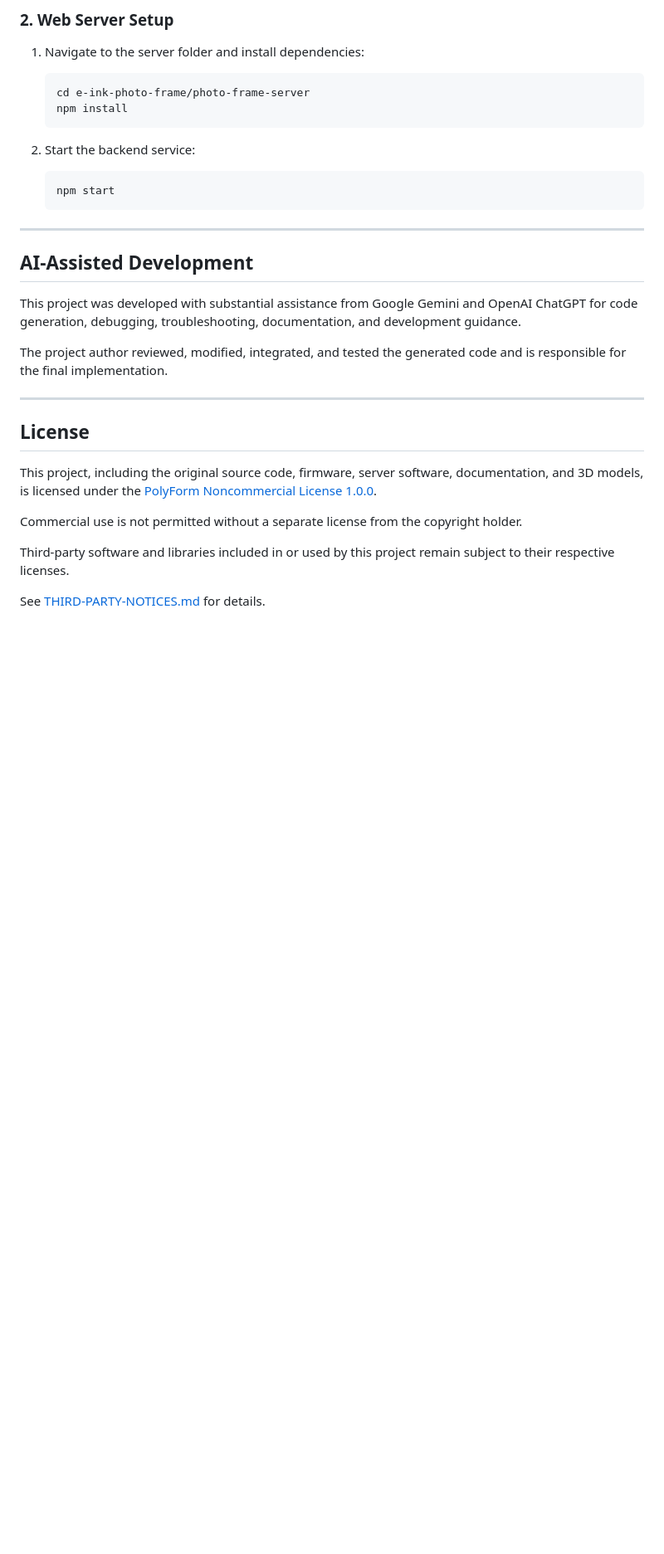
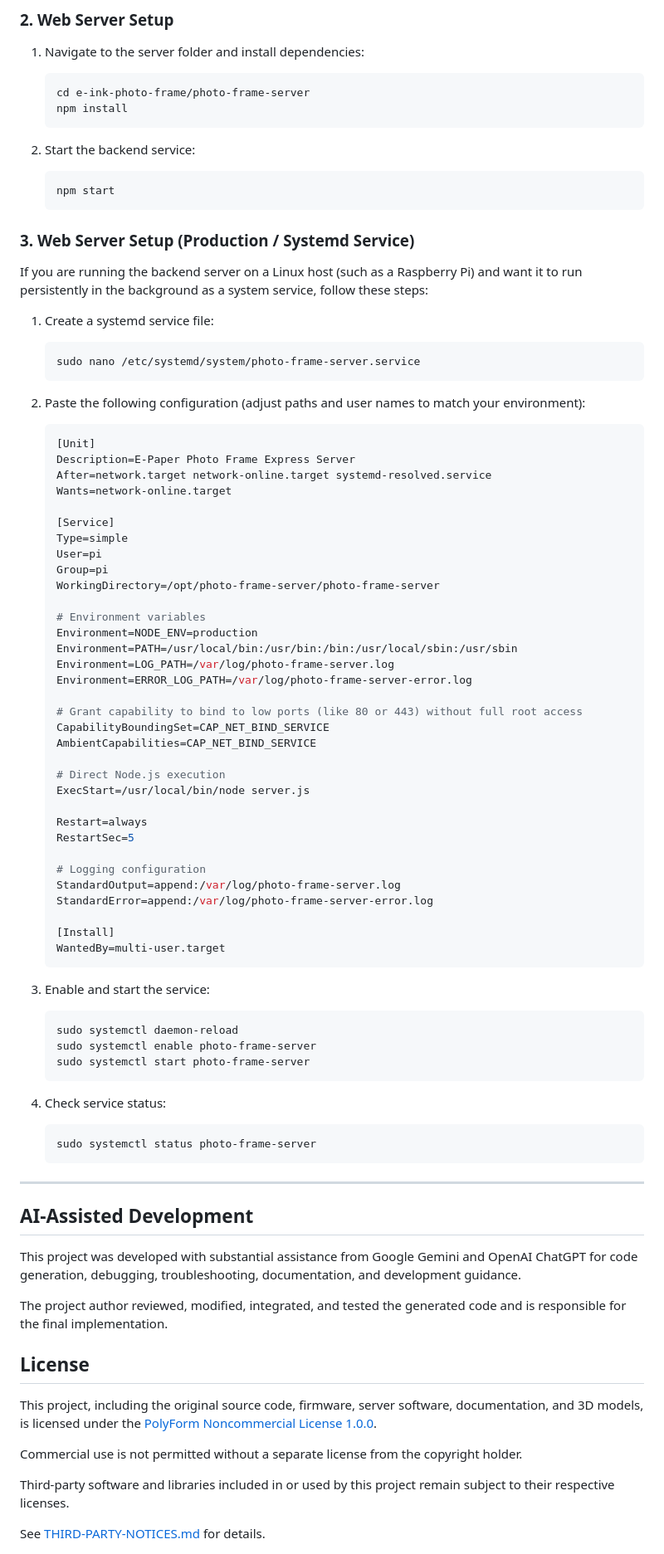
Before and after one commit to cuckoo3/e-ink-photo-frame, a Markdown page: README.md, the part around the change. Shown at 83% size. Drawn GitHub-style; blank space fills up the shorter version.

Commit message:
Document systemd service setup for backend server
Added instructions for setting up the backend server as a systemd service on Linux.

````diff
--- a/README.md
+++ b/README.md
@@ -270,8 +270,65 @@ JSON
    ```bash
    npm start
    ```
+### 3. Web Server Setup (Production / Systemd Service)
+If you are running the backend server on a Linux host (such as a Raspberry Pi) and want it to run persistently in the background as a system service, follow these steps:
+
+1. Create a systemd service file:
+   ```bash
+   sudo nano /etc/systemd/system/photo-frame-server.service
+   ```
+
+2. Paste the following configuration (adjust paths and user names to match your environment):
+   ```ini
+   [Unit]
+   Description=E-Paper Photo Frame Express Server
+   After=network.target network-online.target systemd-resolved.service
+   Wants=network-online.target
+
+   [Service]
+   Type=simple
+   User=pi
+   Group=pi
+   WorkingDirectory=/opt/photo-frame-server/photo-frame-server
+
+   # Environment variables
+   Environment=NODE_ENV=production
+   Environment=PATH=/usr/local/bin:/usr/bin:/bin:/usr/local/sbin:/usr/sbin
+   Environment=LOG_PATH=/var/log/photo-frame-server.log
+   Environment=ERROR_LOG_PATH=/var/log/photo-frame-server-error.log
+
+   # Grant capability to bind to low ports (like 80 or 443) without full root access
+   CapabilityBoundingSet=CAP_NET_BIND_SERVICE
+   AmbientCapabilities=CAP_NET_BIND_SERVICE
+
+   # Direct Node.js execution
+   ExecStart=/usr/local/bin/node server.js
+
+   Restart=always
+   RestartSec=5
+
+   # Logging configuration
+   StandardOutput=append:/var/log/photo-frame-server.log
+   StandardError=append:/var/log/photo-frame-server-error.log
+
+   [Install]
+   WantedBy=multi-user.target
+   ```
+
+3. Enable and start the service:
+   ```bash
+   sudo systemctl daemon-reload
+   sudo systemctl enable photo-frame-server
+   sudo systemctl start photo-frame-server
+   ```
+
+4. Check service status:
+   ```bash
+   sudo systemctl status photo-frame-server
+   ```
 
 ---
+
 ## AI-Assisted Development
 
 This project was developed with substantial assistance from
@@ -280,8 +337,6 @@ troubleshooting, documentation, and development guidance.
 
 The project author reviewed, modified, integrated, and tested
 the generated code and is responsible for the final implementation.
-
----
 
 ## License
 
````
